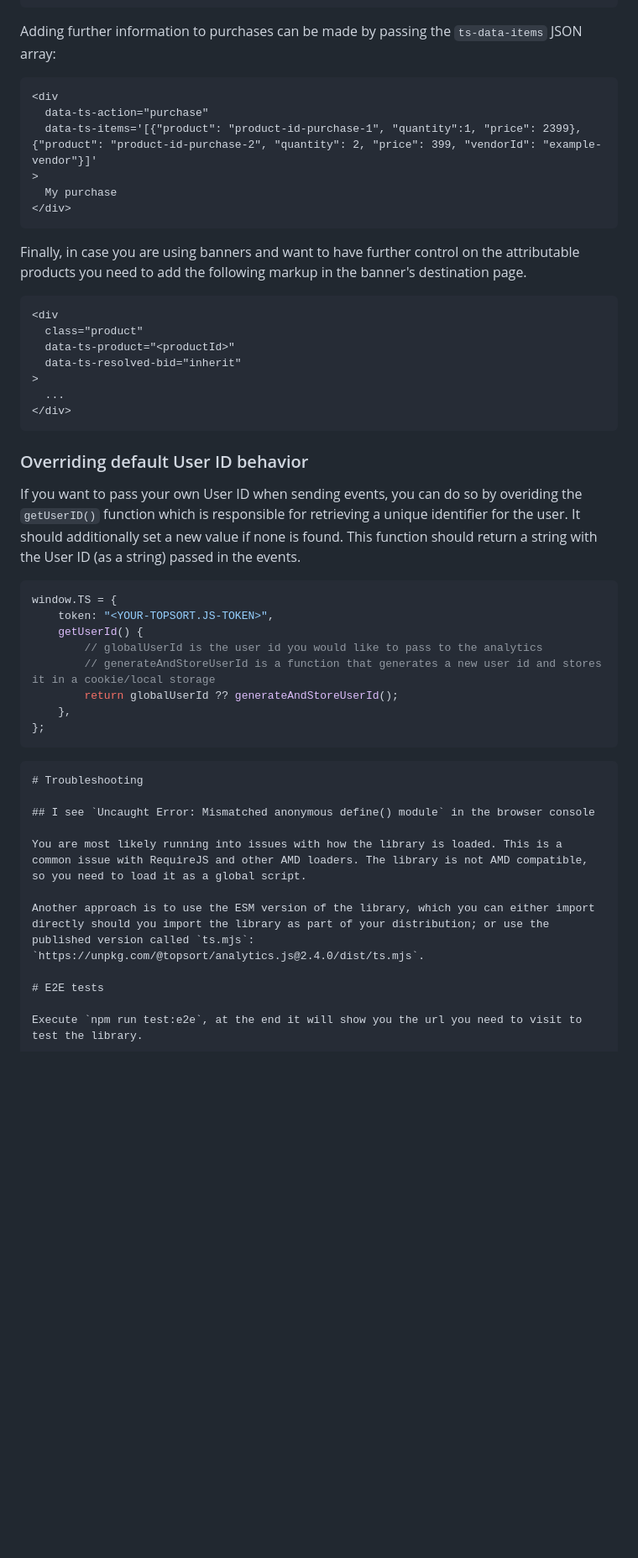
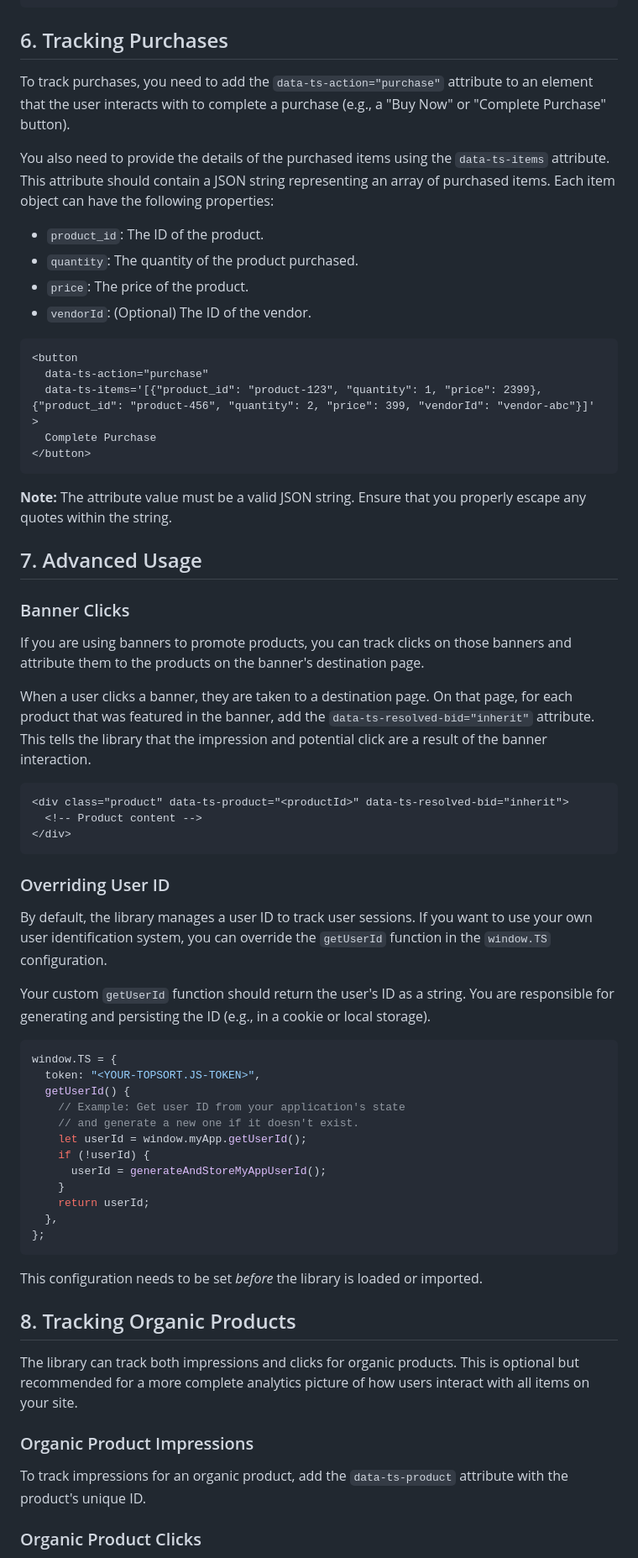
Before and after one commit to Topsort/analytics.js, a Markdown page: README.md, the part around one of its changes. Shown at 84% size. GitHub-like rendering; blank space fills up the shorter version.

Commit message:
fix: README.md update installation without script tags

````diff
--- a/README.md
+++ b/README.md
@@ -63,55 +73,72 @@ Additionally, in case not all the container is clickable (i.e., does not produce
 </div>
 ```
 
-Adding further information to purchases can be made by passing the `ts-data-items` JSON array:
+## 6. Tracking Purchases
+
+To track purchases, you need to add the `data-ts-action="purchase"` attribute to an element that the user interacts with to complete a purchase (e.g., a "Buy Now" or "Complete Purchase" button).
+
+You also need to provide the details of the purchased items using the `data-ts-items` attribute. This attribute should contain a JSON string representing an array of purchased items. Each item object can have the following properties:
+
+*   `product_id`: The ID of the product.
+*   `quantity`: The quantity of the product purchased.
+*   `price`: The price of the product.
+*   `vendorId`: (Optional) The ID of the vendor.
 
 ```html
-<div
+<button
   data-ts-action="purchase"
-  data-ts-items='[{"product": "product-id-purchase-1", "quantity":1, "price": 2399}, {"product": "product-id-purchase-2", "quantity": 2, "price": 399, "vendorId": "example-vendor"}]'
+  data-ts-items='[{"product_id": "product-123", "quantity": 1, "price": 2399}, {"product_id": "product-456", "quantity": 2, "price": 399, "vendorId": "vendor-abc"}]'
 >
-  My purchase
+  Complete Purchase
+</button>
+```
+
+**Note:** The attribute value must be a valid JSON string. Ensure that you properly escape any quotes within the string.
+
+## 7. Advanced Usage
+
+### Banner Clicks
+
+If you are using banners to promote products, you can track clicks on those banners and attribute them to the products on the banner's destination page.
+
+When a user clicks a banner, they are taken to a destination page. On that page, for each product that was featured in the banner, add the `data-ts-resolved-bid="inherit"` attribute. This tells the library that the impression and potential click are a result of the banner interaction.
+
+```html
+<div class="product" data-ts-product="<productId>" data-ts-resolved-bid="inherit">
+  <!-- Product content -->
 </div>
 ```
 
-Finally, in case you are using banners and want to have further control on the attributable products you need to add the following markup in the banner's destination page.
+### Overriding User ID
 
-```html
-<div
-  class="product"
-  data-ts-product="<productId>"
-  data-ts-resolved-bid="inherit"
->
-  ...
-</div>
-```
+By default, the library manages a user ID to track user sessions. If you want to use your own user identification system, you can override the `getUserId` function in the `window.TS` configuration.
 
-### Overriding default User ID behavior
-
-If you want to pass your own User ID when sending events, you can do so by overiding the `getUserID()` function which is
-responsible for retrieving a unique identifier for the user. It should additionally set a new value if none is found. This function should return a string with the User ID (as a string) passed in the events.
+Your custom `getUserId` function should return the user's ID as a string. You are responsible for generating and persisting the ID (e.g., in a cookie or local storage).
 
 ```javascript
 window.TS = {
-	token: "<YOUR-TOPSORT.JS-TOKEN>",
-	getUserId() {
-		// globalUserId is the user id you would like to pass to the analytics
-		// generateAndStoreUserId is a function that generates a new user id and stores it in a cookie/local storage
-		return globalUserId ?? generateAndStoreUserId();
-	},
+  token: "<YOUR-TOPSORT.JS-TOKEN>",
+  getUserId() {
+    // Example: Get user ID from your application's state
+    // and generate a new one if it doesn't exist.
+    let userId = window.myApp.getUserId();
+    if (!userId) {
+      userId = generateAndStoreMyAppUserId();
+    }
+    return userId;
+  },
 };
 ```
 
-```html
-# Troubleshooting
+This configuration needs to be set *before* the library is loaded or imported.
 
-## I see `Uncaught Error: Mismatched anonymous define() module` in the browser console
+## 8. Tracking Organic Products
 
-You are most likely running into issues with how the library is loaded. This is a common issue with RequireJS and other AMD loaders. The library is not AMD compatible, so you need to load it as a global script.
+The library can track both impressions and clicks for organic products. This is optional but recommended for a more complete analytics picture of how users interact with all items on your site.
 
-Another approach is to use the ESM version of the library, which you can either import directly should you import the library as part of your distribution; or use the published version called `ts.mjs`: `https://unpkg.com/@topsort/analytics.js@2.4.0/dist/ts.mjs`.
+### Organic Product Impressions
 
-# E2E tests
+To track impressions for an organic product, add the `data-ts-product` attribute with the product's unique ID.
 
-Execute `npm run test:e2e`, at the end it will show you the url you need to visit to test the library.
+### Organic Product Clicks
 
````
Also changed, not shown: other parts of README.md (+53 -37 lines).
